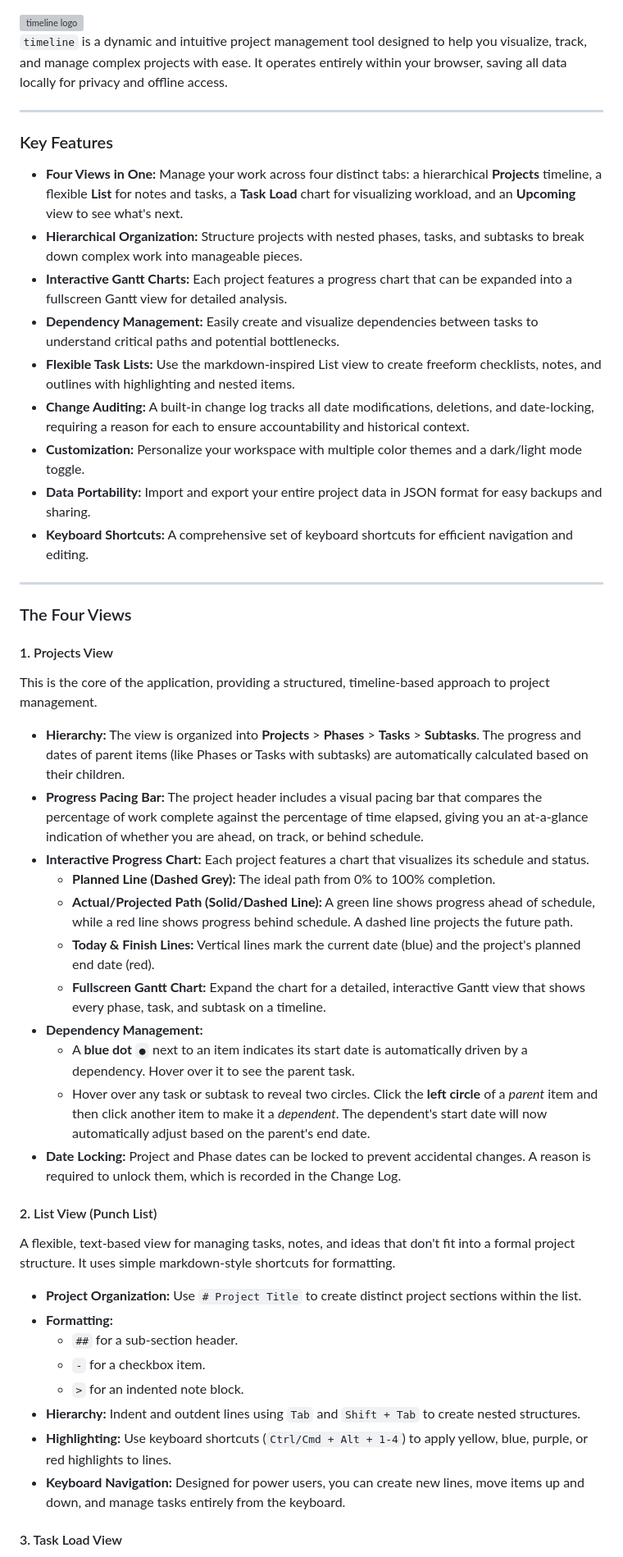
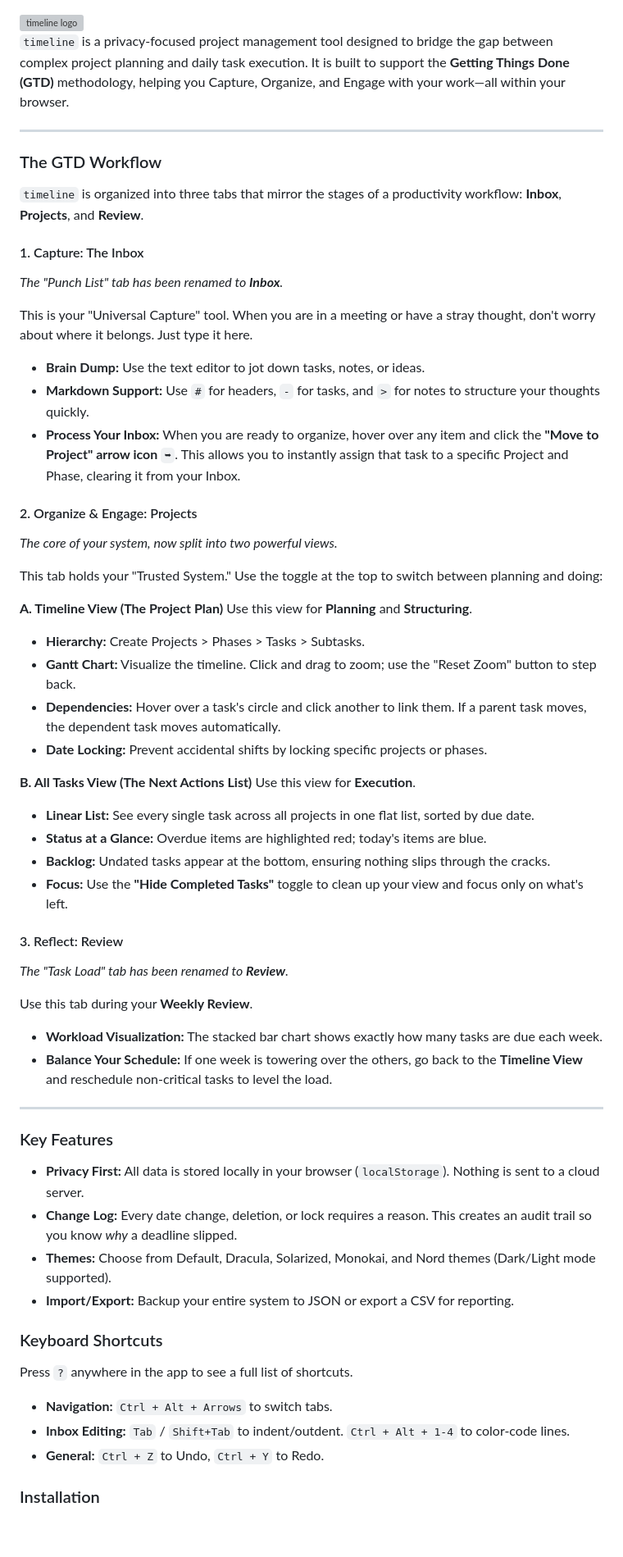
Before and after one commit to megacorvega/timeline, a Markdown page: README.md, the part around one of its changes. Shown at 82% size. Rendered like a GitHub page; blank space fills up the shorter version; grey boxes are pictures that could not be loaded.

Commit message:
Update README.md
GTD Update

```diff
--- a/README.md
+++ b/README.md
@@ -1,53 +1,62 @@
 <img src="https://i.imgur.com/A5mNXAr.png" alt="timeline logo" width="25%"/>
 
-`timeline` is a dynamic and intuitive project management tool designed to help you visualize, track, and manage complex projects with ease. It operates entirely within your browser, saving all data locally for privacy and offline access.
+`timeline` is a privacy-focused project management tool designed to bridge the gap between complex project planning and daily task execution. It is built to support the **Getting Things Done (GTD)** methodology, helping you Capture, Organize, and Engage with your work—all within your browser.
+
+---
+
+### The GTD Workflow
+
+`timeline` is organized into three tabs that mirror the stages of a productivity workflow: **Inbox**, **Projects**, and **Review**.
+
+#### 1. Capture: The Inbox
+*The "Punch List" tab has been renamed to **Inbox**.*
+
+This is your "Universal Capture" tool. When you are in a meeting or have a stray thought, don't worry about where it belongs. Just type it here.
+* **Brain Dump:** Use the text editor to jot down tasks, notes, or ideas.
+* **Markdown Support:** Use `#` for headers, `-` for tasks, and `>` for notes to structure your thoughts quickly.
+* **Process Your Inbox:** When you are ready to organize, hover over any item and click the **"Move to Project" arrow icon** `➥`. This allows you to instantly assign that task to a specific Project and Phase, clearing it from your Inbox.
+
+#### 2. Organize & Engage: Projects
+*The core of your system, now split into two powerful views.*
+
+This tab holds your "Trusted System." Use the toggle at the top to switch between planning and doing:
+
+**A. Timeline View (The Project Plan)**
+Use this view for **Planning** and **Structuring**.
+* **Hierarchy:** Create Projects > Phases > Tasks > Subtasks.
+* **Gantt Chart:** Visualize the timeline. Click and drag to zoom; use the "Reset Zoom" button to step back.
+* **Dependencies:** Hover over a task's circle and click another to link them. If a parent task moves, the dependent task moves automatically.
+* **Date Locking:** Prevent accidental shifts by locking specific projects or phases.
+
+**B. All Tasks View (The Next Actions List)**
+Use this view for **Execution**.
+* **Linear List:** See every single task across all projects in one flat list, sorted by due date.
+* **Status at a Glance:** Overdue items are highlighted red; today's items are blue.
+* **Backlog:** Undated tasks appear at the bottom, ensuring nothing slips through the cracks.
+* **Focus:** Use the **"Hide Completed Tasks"** toggle to clean up your view and focus only on what's left.
+
+#### 3. Reflect: Review
+*The "Task Load" tab has been renamed to **Review**.*
+
+Use this tab during your **Weekly Review**.
+* **Workload Visualization:** The stacked bar chart shows exactly how many tasks are due each week.
+* **Balance Your Schedule:** If one week is towering over the others, go back to the **Timeline View** and reschedule non-critical tasks to level the load.
 
 ---
 
 ### Key Features
 
-* **Four Views in One:** Manage your work across four distinct tabs: a hierarchical **Projects** timeline, a flexible **List** for notes and tasks, a **Task Load** chart for visualizing workload, and an **Upcoming** view to see what's next.
-* **Hierarchical Organization:** Structure projects with nested phases, tasks, and subtasks to break down complex work into manageable pieces.
-* **Interactive Gantt Charts:** Each project features a progress chart that can be expanded into a fullscreen Gantt view for detailed analysis.
-* **Dependency Management:** Easily create and visualize dependencies between tasks to understand critical paths and potential bottlenecks.
-* **Flexible Task Lists:** Use the markdown-inspired List view to create freeform checklists, notes, and outlines with highlighting and nested items.
-* **Change Auditing:** A built-in change log tracks all date modifications, deletions, and date-locking, requiring a reason for each to ensure accountability and historical context.
-* **Customization:** Personalize your workspace with multiple color themes and a dark/light mode toggle.
-* **Data Portability:** Import and export your entire project data in JSON format for easy backups and sharing.
-* **Keyboard Shortcuts:** A comprehensive set of keyboard shortcuts for efficient navigation and editing.
+* **Privacy First:** All data is stored locally in your browser (`localStorage`). Nothing is sent to a cloud server.
+* **Change Log:** Every date change, deletion, or lock requires a reason. This creates an audit trail so you know *why* a deadline slipped.
+* **Themes:** Choose from Default, Dracula, Solarized, Monokai, and Nord themes (Dark/Light mode supported).
+* **Import/Export:** Backup your entire system to JSON or export a CSV for reporting.
 
----
+### Keyboard Shortcuts
 
-### The Four Views
+Press `?` anywhere in the app to see a full list of shortcuts.
+* **Navigation:** `Ctrl + Alt + Arrows` to switch tabs.
+* **Inbox Editing:** `Tab` / `Shift+Tab` to indent/outdent. `Ctrl + Alt + 1-4` to color-code lines.
+* **General:** `Ctrl + Z` to Undo, `Ctrl + Y` to Redo.
 
-#### 1. Projects View
+### Installation
 
-This is the core of the application, providing a structured, timeline-based approach to project management.
-
-* **Hierarchy:** The view is organized into **Projects** > **Phases** > **Tasks** > **Subtasks**. The progress and dates of parent items (like Phases or Tasks with subtasks) are automatically calculated based on their children.
-* **Progress Pacing Bar:** The project header includes a visual pacing bar that compares the percentage of work complete against the percentage of time elapsed, giving you an at-a-glance indication of whether you are ahead, on track, or behind schedule.
-* **Interactive Progress Chart:** Each project features a chart that visualizes its schedule and status.
-    * **Planned Line (Dashed Grey):** The ideal path from 0% to 100% completion.
-    * **Actual/Projected Path (Solid/Dashed Line):** A green line shows progress ahead of schedule, while a red line shows progress behind schedule. A dashed line projects the future path.
-    * **Today & Finish Lines:** Vertical lines mark the current date (blue) and the project's planned end date (red).
-    * **Fullscreen Gantt Chart:** Expand the chart for a detailed, interactive Gantt view that shows every phase, task, and subtask on a timeline.
-* **Dependency Management:**
-    * A **blue dot** `●` next to an item indicates its start date is automatically driven by a dependency. Hover over it to see the parent task.
-    * Hover over any task or subtask to reveal two circles. Click the **left circle** of a *parent* item and then click another item to make it a *dependent*. The dependent's start date will now automatically adjust based on the parent's end date.
-* **Date Locking:** Project and Phase dates can be locked to prevent accidental changes. A reason is required to unlock them, which is recorded in the Change Log.
-
-#### 2. List View (Punch List)
-
-A flexible, text-based view for managing tasks, notes, and ideas that don't fit into a formal project structure. It uses simple markdown-style shortcuts for formatting.
-
-* **Project Organization:** Use `# Project Title` to create distinct project sections within the list.
-* **Formatting:**
-    * `##` for a sub-section header.
-    * `-` for a checkbox item.
-    * `>` for an indented note block.
-* **Hierarchy:** Indent and outdent lines using `Tab` and `Shift + Tab` to create nested structures.
-* **Highlighting:** Use keyboard shortcuts (`Ctrl/Cmd + Alt + 1-4`) to apply yellow, blue, purple, or red highlights to lines.
-* **Keyboard Navigation:** Designed for power users, you can create new lines, move items up and down, and manage tasks entirely from the keyboard.
-
-#### 3. Task Load View
-
```
Also changed, not shown: other parts of README.md (+1 -24 lines).
